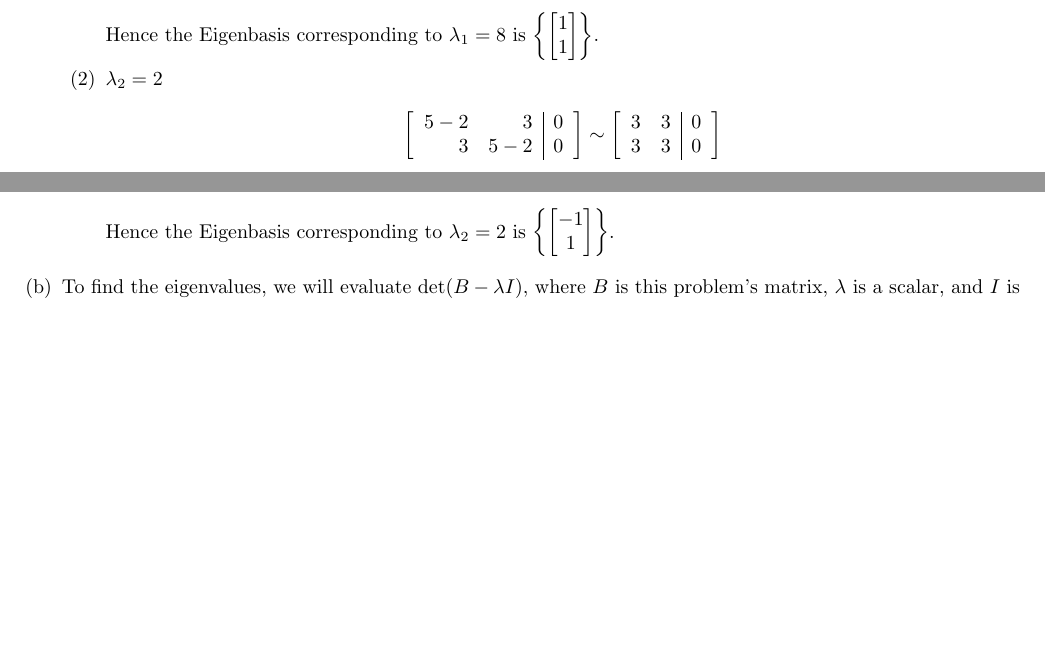
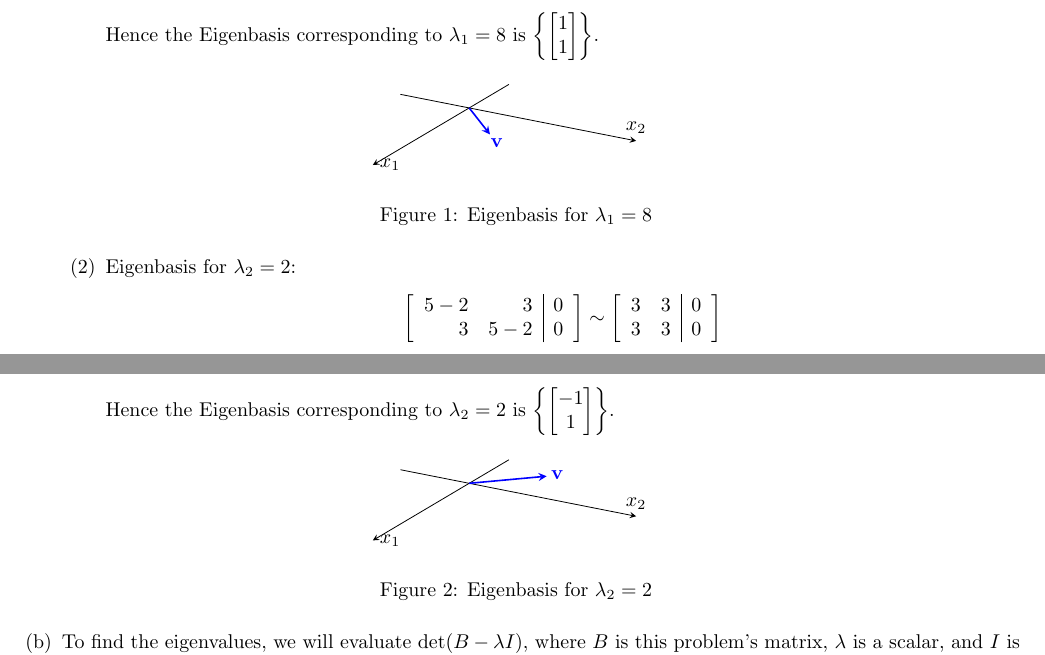
Before and after one commit to jllovet/jhu-en-625-252-fa26-linear-algebra, a LaTeX document (module-8/module-8.tex): two parts of page 2 of 10, joined at a grey line, cut so that both start at the same text, the shorter picture padded with empty space. Compiled offline with pdfLaTeX.

Commit message:
Update diagrams and clean up for eigenbasis calculations

```diff
--- a/module-8/module-8.tex
+++ b/module-8/module-8.tex
@@ -143,7 +143,16 @@ Find the characteristic equations, eigenvalues $\lambda_i$, and a basis for each
                                                                      \end{bmatrix}
                 \end{align*}
                 Hence the Eigenbasis corresponding to $\lambda_1 = 8$ is $\left\{\begin{bmatrix}1\\1\end{bmatrix}\right\}$.
-          \item $\lambda_2 = 2$
+
+                \begin{figure}[H]
+                  \centering
+                  \begin{tikzpicture}[llfig view]
+                    \pic {axes 2d};
+                    \pic {vector={to={1,1}, label=$\mathbf{v}$, color=blue}};
+                  \end{tikzpicture}
+                  \caption{{Eigenbasis for $\lambda_1 = 8$}}
+                \end{figure}
+          \item Eigenbasis for $\lambda_2 = 2$:
                 \begin{align*}
                   \left[\begin{array}{rr|r}
                       5 - 2 & 3     & 0 \\
@@ -179,6 +188,14 @@ Find the characteristic equations, eigenvalues $\lambda_i$, and a basis for each
                                                                      \end{bmatrix}
                 \end{align*}
                 Hence the Eigenbasis corresponding to $\lambda_2 = 2$ is $\left\{\begin{bmatrix}-1\\1\end{bmatrix}\right\}$.
+                \begin{figure}[H]
+                  \centering
+                  \begin{tikzpicture}[llfig view]
+                    \pic {axes 2d};
+                    \pic {vector={to={-1,1}, label=$\mathbf{v}$, color=blue}};
+                  \end{tikzpicture}
+                  \caption{{Eigenbasis for $\lambda_2 = 2$}}
+                \end{figure}
         \end{enumerate}
   \item To find the eigenvalues, we will evaluate $\det (B - \lambda I)$, where $B$ is this problem's matrix, $\lambda$ is a scalar, and $I$ is the identity matrix.
         Before we evaluate $\det (B - \lambda I)$, we can simplify the matrix $B$ to make the calculation of the determinant simpler. Because row addition does not affect the determinant:
```
Also changed, not shown: module-8/module-8.tex (10 more changed lines).
